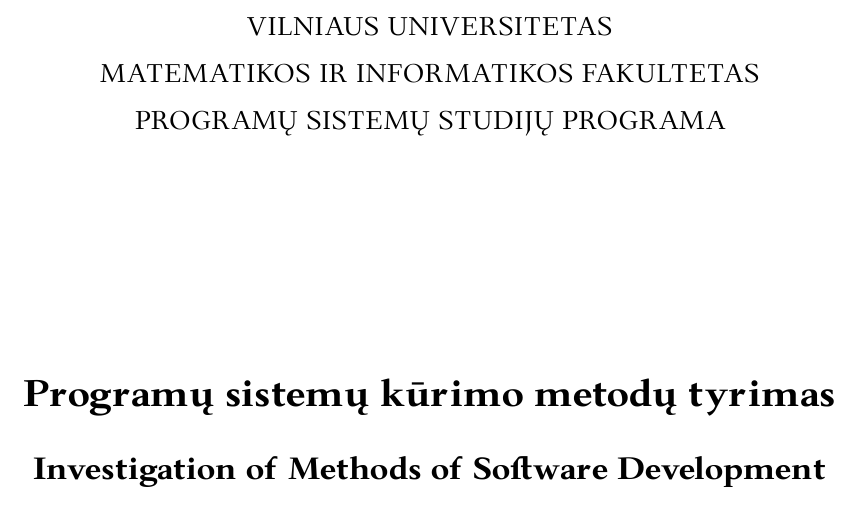
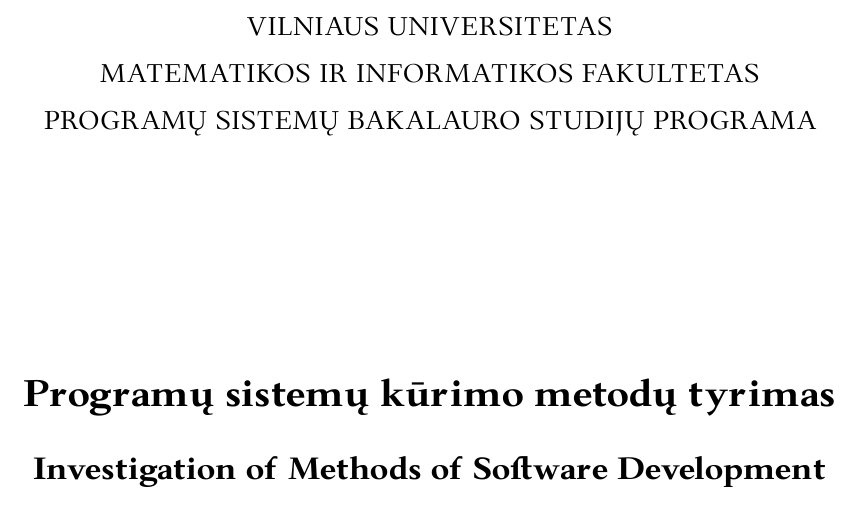
Before and after one commit to LIKS/course_work_template_vu_mif_se, a LaTeX document (kursinis.tex): part of page 1 of 11, cut so that both start at the same text. Compiled offline with XeLaTeX.

Commit message:
Change default department name to reflect example in coursework guidelines

```diff
--- a/kursinis.tex
+++ b/kursinis.tex
@@ -21,7 +21,7 @@
 % Titulinio aprašas
 \university{Vilniaus universitetas}
 \faculty{Matematikos ir informatikos fakultetas}
-\department{Programų sistemų studijų programa}
+\department{Programų sistemų bakalauro studijų programa}
 \papertype{Kursinis darbas}
 \title{Programų sistemų kūrimo metodų tyrimas}
 \titleineng{Investigation of Methods of Software Development}
```
